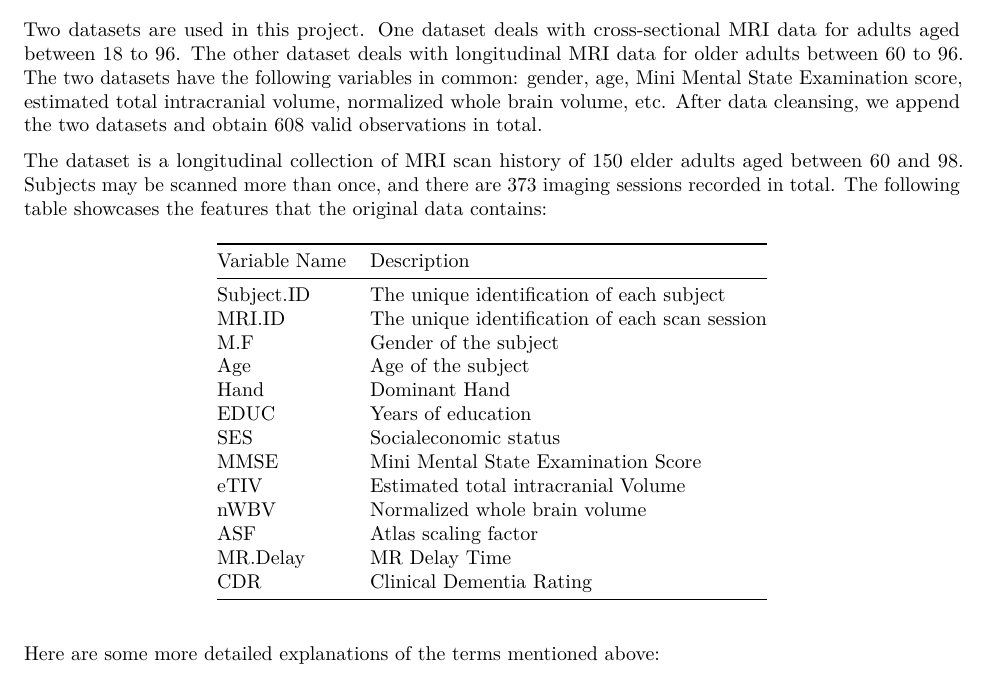
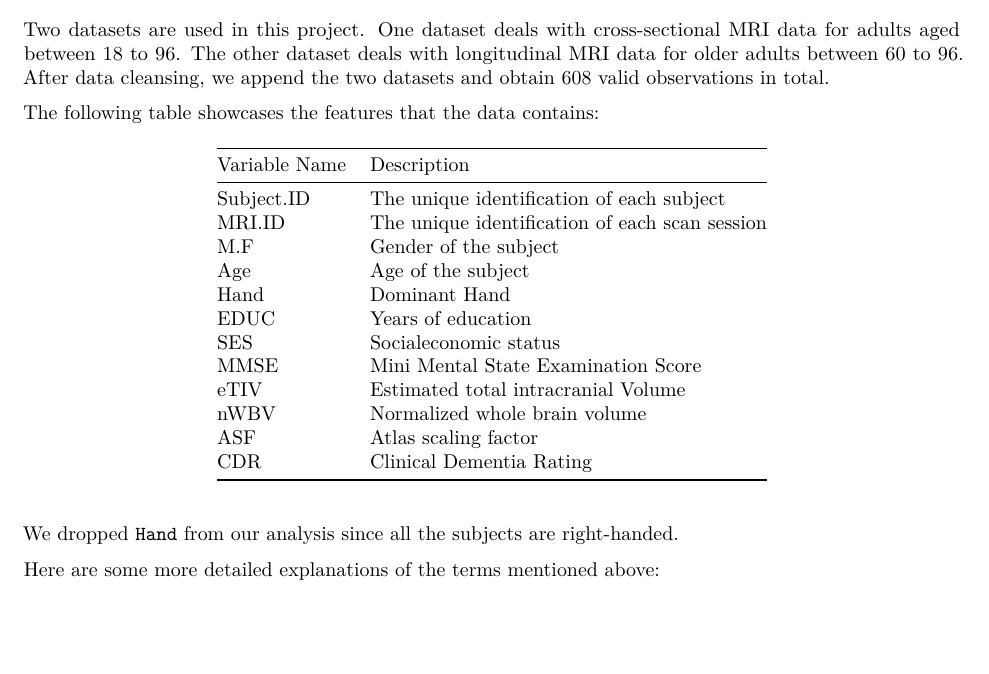
Before and after one commit to ChiaPatricia/Alzheimer-s-Disease-Classification, an R Markdown document (Final_Project.Rmd): part of page 1 of 9, cut so that both start at the same text, the shorter picture padded with empty space. Rendered offline with R 4.5, knitr and Pandoc, then LaTeX, with nearby package versions.

Commit message:
veli veli small change

```diff
--- a/Final_Project.Rmd
+++ b/Final_Project.Rmd
@@ -45,12 +45,9 @@ The data was released by Open Access Series of Imaging Studies (OASIS).
 
 # II. Description of the Data
 
-Two datasets are used in this project. One dataset deals with cross-sectional MRI data for adults aged between 18 to 96. The other dataset deals with longitudinal MRI data for older adults between 60 to 96. The two datasets have the following variables in common: gender, age, Mini Mental State Examination score, estimated total intracranial volume, normalized whole brain volume, etc. After data cleansing, we append the two datasets and obtain 608 valid observations in total.
+Two datasets are used in this project. One dataset deals with cross-sectional MRI data for adults aged between 18 to 96. The other dataset deals with longitudinal MRI data for older adults between 60 to 96. After data cleansing, we append the two datasets and obtain 608 valid observations in total.
 
-
-
-
-The dataset is a longitudinal collection of MRI scan history of 150 elder adults aged between 60 and 98. Subjects may be scanned more than once, and there are 373 imaging sessions recorded in total. The following table showcases the features that the original data contains:
+The following table showcases the features that the data contains:
 
 |  Variable Name   | Description |
 |-------|-------|
@@ -65,8 +62,9 @@ The dataset is a longitudinal collection of MRI scan history of 150 elder adults
 | eTIV | Estimated total intracranial Volume |
 | nWBV | Normalized whole brain volume |
 | ASF | Atlas scaling factor |
-| MR.Delay | MR Delay Time |
 | CDR | Clinical Dementia Rating |
+
+We dropped `Hand` from our analysis since all the subjects are right-handed.
 
 Here are some more detailed explanations of the terms mentioned above:
 
```
